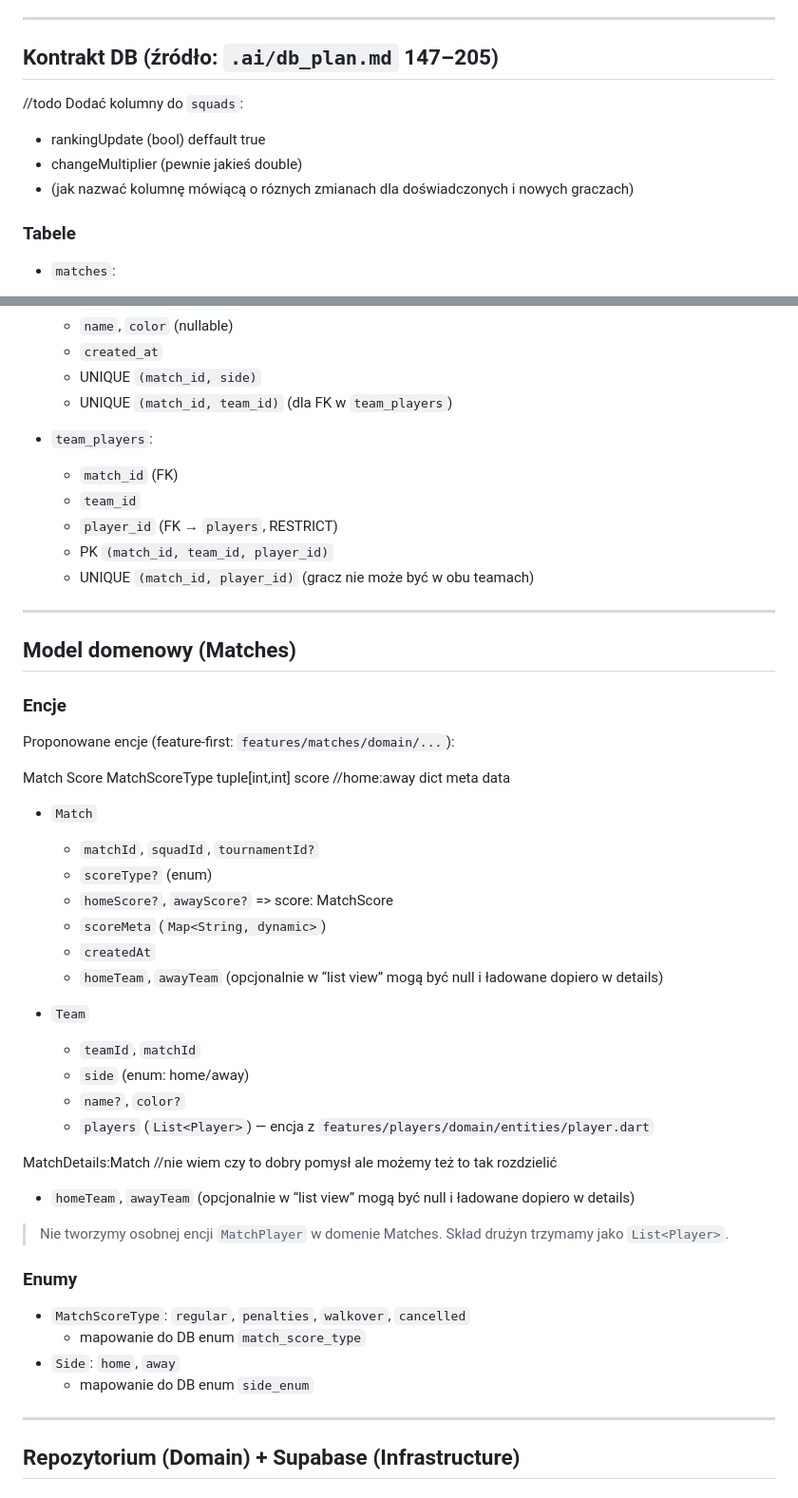
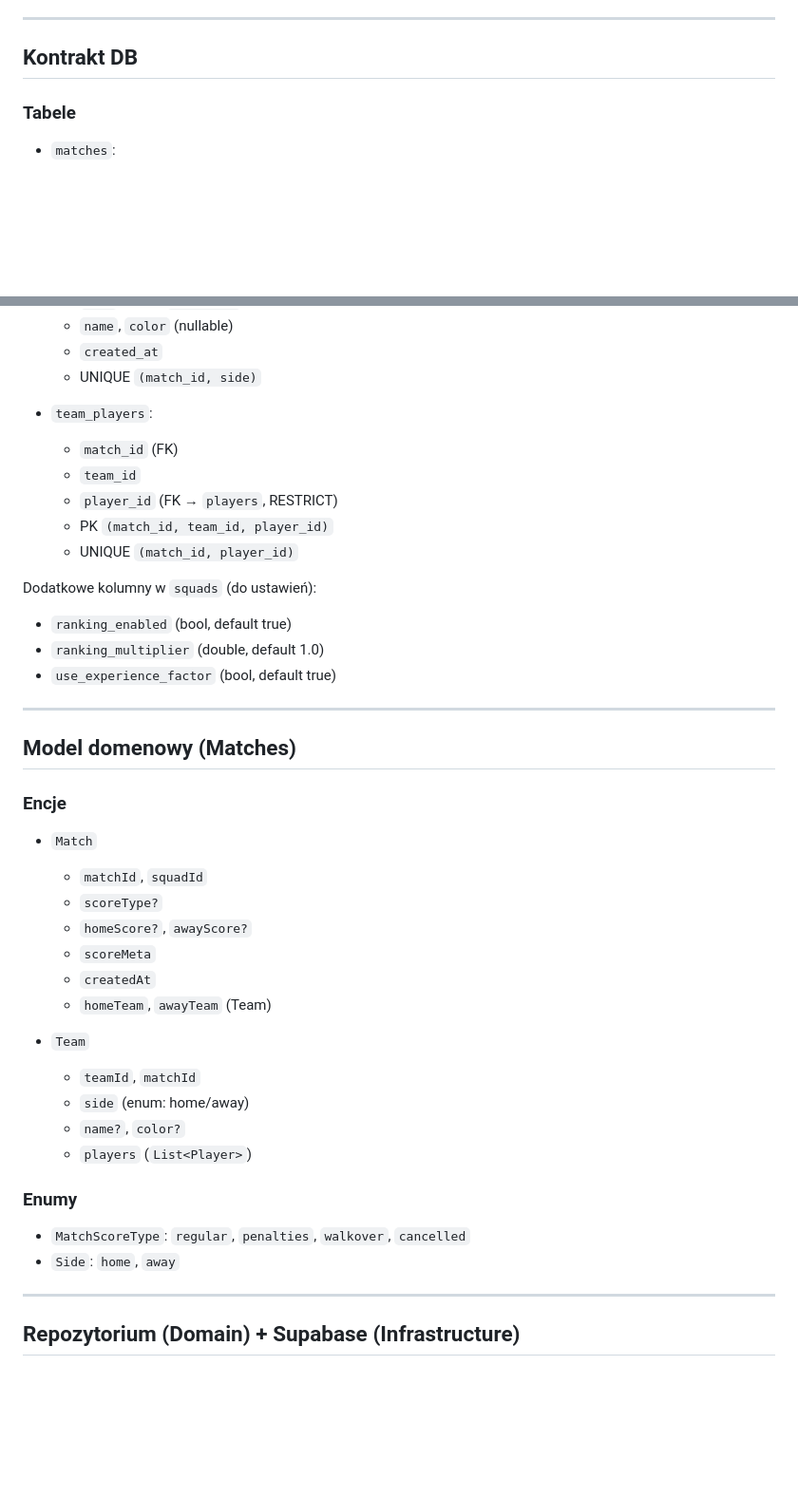
Before and after one commit to Netherman2440/squads_web, a Markdown page: .ai/features/matches.md, 2 parts joined by grey strips. Shown at 95% size. GitHub-like rendering; blank space fills up the shorter version.

```diff
--- a/.ai/features/matches.md
+++ b/.ai/features/matches.md
@@ -142,14 +156,7 @@ Integracja UX:
 - Szczegoly UI dla `/matches/draft` + `/matches/create` sa opisane w `.ai/features/draft.md`. /done
 ---
 
-## Kontrakt DB (źródło: `.ai/db_plan.md` 147–205)
-
-//todo
-Dodać kolumny do `squads`:
-- rankingUpdate (bool) deffault true
-- changeMultiplier (pewnie jakieś double)
-- (jak nazwać kolumnę mówiącą o róznych zmianach dla doświadczonych i nowych graczach)
-
+## Kontrakt DB
 
 ### Tabele
 - `matches`:
@@ -168,52 +175,41 @@ Dodać kolumny do `squads`:
   - `name`, `color` (nullable)
   - `created_at`
   - UNIQUE `(match_id, side)`
-  - UNIQUE `(match_id, team_id)` (dla FK w `team_players`)
 
 - `team_players`:
   - `match_id` (FK)
   - `team_id`
   - `player_id` (FK → `players`, RESTRICT)
   - PK `(match_id, team_id, player_id)`
-  - UNIQUE `(match_id, player_id)` (gracz nie może być w obu teamach)
+  - UNIQUE `(match_id, player_id)`
+
+Dodatkowe kolumny w `squads` (do ustawień):
+- `ranking_enabled` (bool, default true)
+- `ranking_multiplier` (double, default 1.0)
+- `use_experience_factor` (bool, default true)
 
 ---
 
 ## Model domenowy (Matches)
 
 ### Encje
-Proponowane encje (feature-first: `features/matches/domain/...`):
-
-Match Score
-MatchScoreType
-tuple[int,int] score //home:away
-dict meta data
-
 - `Match`
-  - `matchId`, `squadId`, `tournamentId?`
-  - `scoreType?` (enum)
-  - `homeScore?`, `awayScore?` => score: MatchScore
-  - `scoreMeta` (`Map<String, dynamic>`)
+  - `matchId`, `squadId`
+  - `scoreType?`
+  - `homeScore?`, `awayScore?`
+  - `scoreMeta`
   - `createdAt`
-  - `homeTeam`, `awayTeam` (opcjonalnie w “list view” mogą być null i ładowane dopiero w details)
+  - `homeTeam`, `awayTeam` (Team)
 
 - `Team`
   - `teamId`, `matchId`
   - `side` (enum: home/away)
   - `name?`, `color?`
-  - `players` (`List<Player>`) — encja z `features/players/domain/entities/player.dart`
-
-MatchDetails:Match //nie wiem czy to dobry pomysł ale możemy też to tak rozdzielić
-- `homeTeam`, `awayTeam` (opcjonalnie w “list view” mogą być null i ładowane dopiero w details)
-
-> Nie tworzymy osobnej encji `MatchPlayer` w domenie Matches.
-> Skład drużyn trzymamy jako `List<Player>`.
+  - `players` (`List<Player>`)
 
 ### Enumy
 - `MatchScoreType`: `regular`, `penalties`, `walkover`, `cancelled`
-  - mapowanie do DB enum `match_score_type`
 - `Side`: `home`, `away`
-  - mapowanie do DB enum `side_enum`
 
 ---
 
```
Also changed, not shown: other parts of .ai/features/matches.md (+74 -56 lines).
